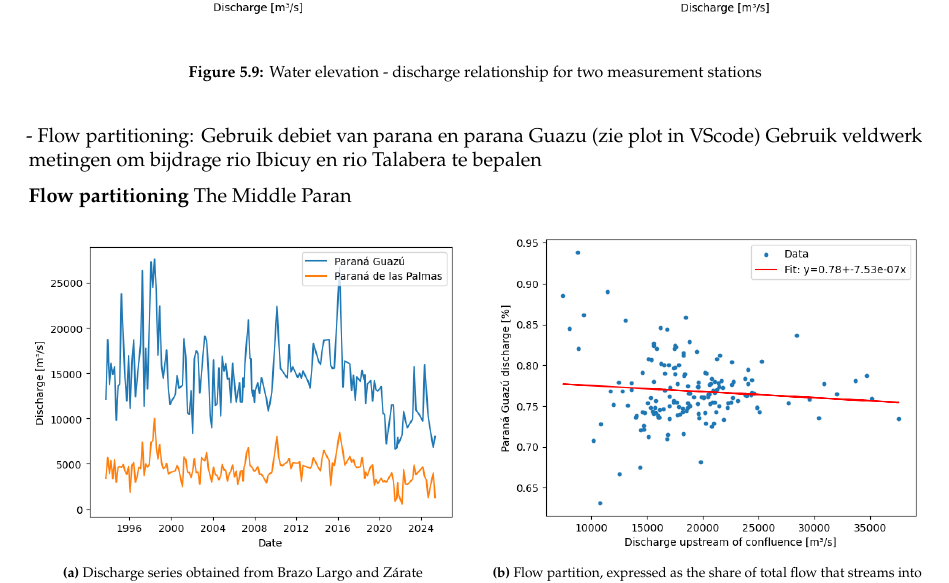
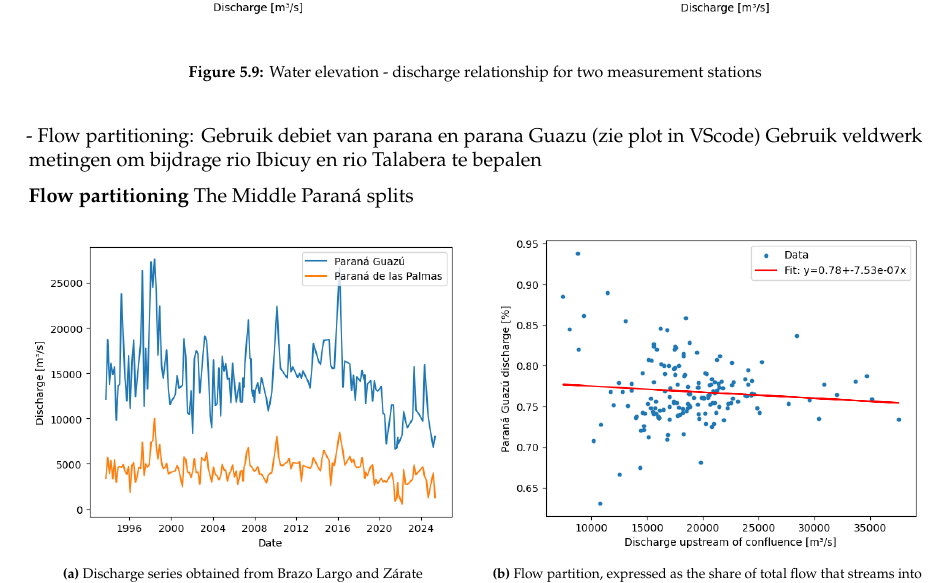
Before and after one commit to Njeapp2/bibtex, a LaTeX thesis (report.tex, which reads mainmatter/chapter-5.tex): part of page 31 of 46, cut so that both start at the same text. Compiled offline with pdfLaTeX.

Commit message:
Update on Overleaf.

```diff
--- a/mainmatter/chapter-5.tex
+++ b/mainmatter/chapter-5.tex
@@ -212,7 +212,7 @@ The Paraná Guazu is influenced by both tidal and fluvial controls.
     Gebruik veldwerk metingen om bijdrage rio Ibicuy en rio Talabera te bepalen
 
 \textbf{Flow partitioning}
-The Middle Paran
+The Middle Paraná splits
 
 \begin{figure}[h!]
     \centering
```
